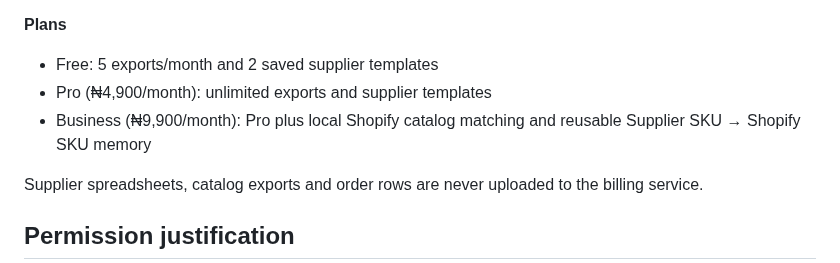
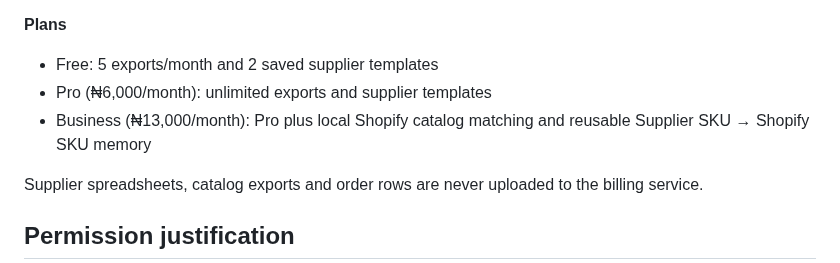
Before and after one commit to eghosa001/EXTENSIONS, a Markdown page: 01-procurasheet/docs/store-listing.md, the part around the change. GitHub-like rendering.

Commit message:
docs(procurasheet): update store pricing

```diff
--- a/01-procurasheet/docs/store-listing.md
+++ b/01-procurasheet/docs/store-listing.md
@@ -28,8 +28,8 @@ ProcuraSheet reads supplier CSV, TSV and common XLSX files locally, detects like
 
 **Plans**
 - Free: 5 exports/month and 2 saved supplier templates
-- Pro (₦4,900/month): unlimited exports and supplier templates
-- Business (₦9,900/month): Pro plus local Shopify catalog matching and reusable Supplier SKU → Shopify SKU memory
+- Pro (₦6,000/month): unlimited exports and supplier templates
+- Business (₦13,000/month): Pro plus local Shopify catalog matching and reusable Supplier SKU → Shopify SKU memory
 
 Supplier spreadsheets, catalog exports and order rows are never uploaded to the billing service.
 
```
